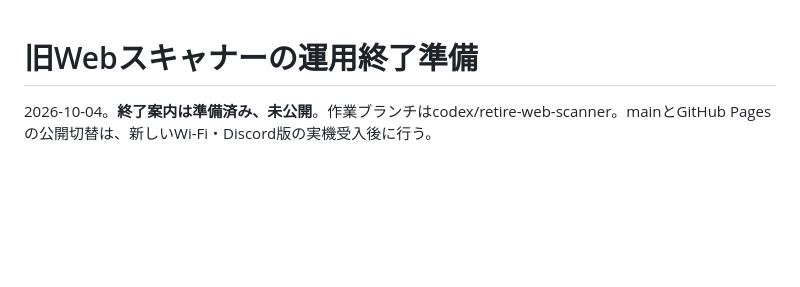
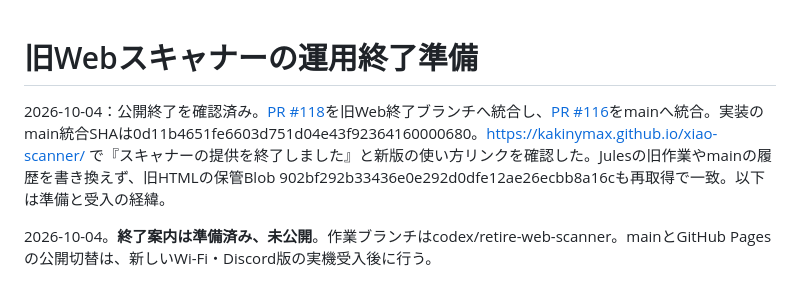
Before and after one commit to kakinymax/xiao-scanner, a Markdown page: docs/WEB_SCANNER_RETIREMENT.md, the part around the change. Drawn GitHub-style; blank space fills up the shorter version.

Commit message:
docs: confirm public scanner retirement and final firmware acceptance

```diff
--- a/docs/WEB_SCANNER_RETIREMENT.md
+++ b/docs/WEB_SCANNER_RETIREMENT.md
@@ -1,4 +1,6 @@
 # 旧Webスキャナーの運用終了準備
+
+2026-10-04：公開終了を確認済み。[PR #118](https://github.com/kakinymax/xiao-scanner/pull/118)を旧Web終了ブランチへ統合し、[PR #116](https://github.com/kakinymax/xiao-scanner/pull/116)をmainへ統合。実装のmain統合SHAは0d11b4651fe6603d751d04e43f92364160000680。https://kakinymax.github.io/xiao-scanner/ で『スキャナーの提供を終了しました』と新版の使い方リンクを確認した。Julesの旧作業やmainの履歴を書き換えず、旧HTMLの保管Blob 902bf292b33436e0e292d0dfe12ae26ecbb8a16cも再取得で一致。以下は準備と受入の経緯。
 
 2026-10-04。**終了案内は準備済み、未公開**。作業ブランチはcodex/retire-web-scanner。mainとGitHub Pagesの公開切替は、新しいWi-Fi・Discord版の実機受入後に行う。
 
```
Also changed, not shown: docs/DECISIONS.md (+2 -0 lines), docs/PROJECT_HISTORY.md (+5 -0 lines).
